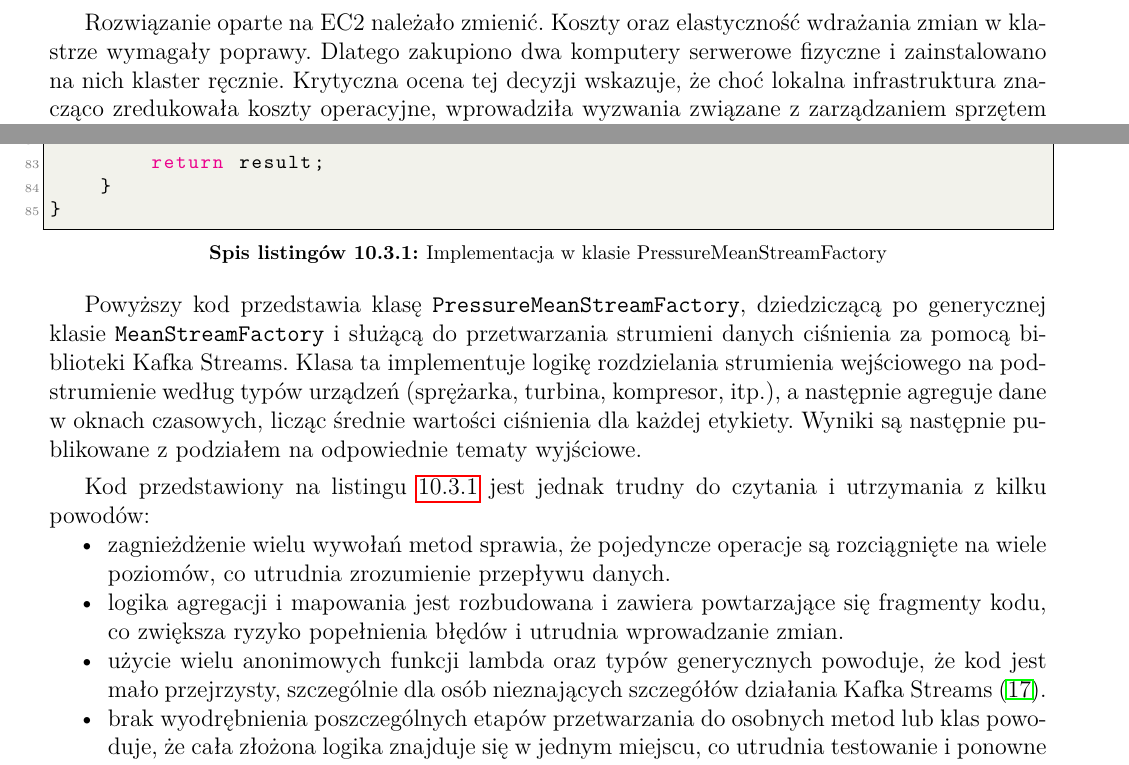
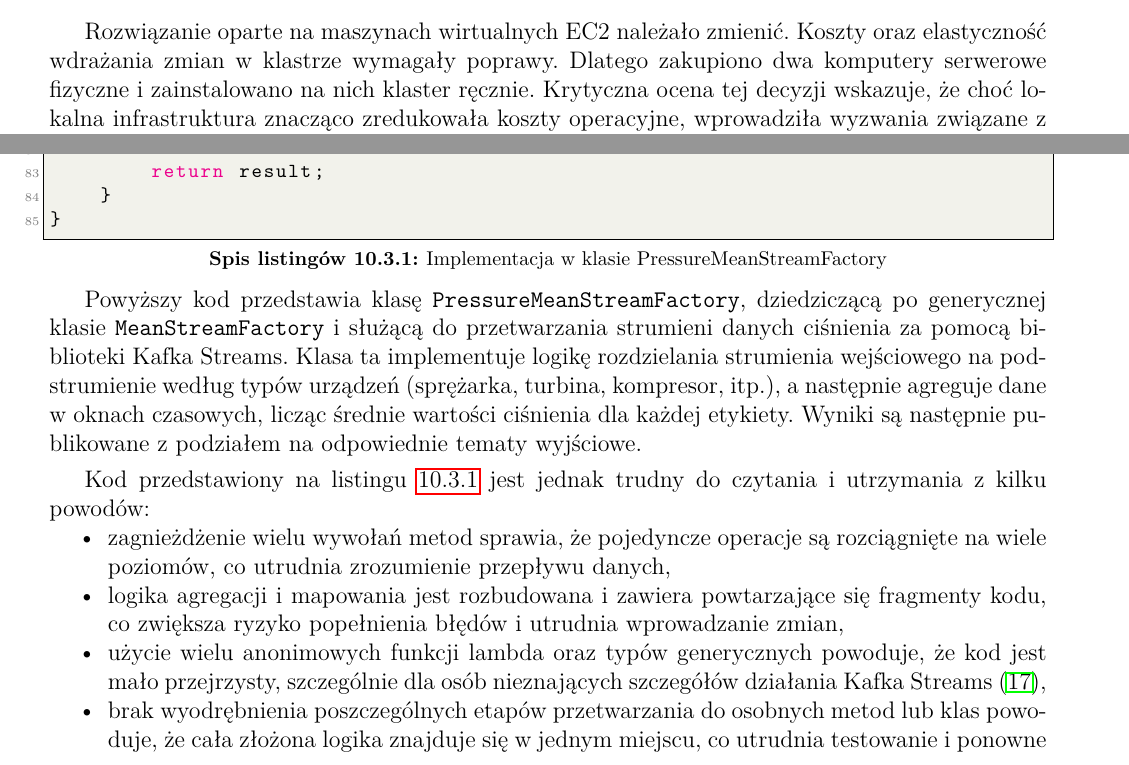
Before and after one commit to MrPickle311/master-thesis, a LaTeX document (main.tex, which reads rozdzial13_ewolucja_rozwiazania.tex): two parts of pages 61 and 63 of 88, joined at a grey line, cut so that both start at the same text. Compiled offline with pdfLaTeX.

Commit message:
refactor: Improve clarity and readability in LaTeX documents by enhancing item descriptions and formatting

```diff
--- a/rozdzial13_ewolucja_rozwiazania.tex
+++ b/rozdzial13_ewolucja_rozwiazania.tex
@@ -118,7 +118,7 @@ Resources:
 
 \end{lstlisting}
 
-Rozwiązanie oparte na EC2 należało zmienić. Koszty oraz elastyczność wdrażania zmian w klastrze wymagały poprawy. Dlatego zakupiono dwa komputery serwerowe fizyczne i zainstalowano na nich klaster ręcznie. Krytyczna ocena tej decyzji wskazuje, że choć lokalna infrastruktura znacząco zredukowała koszty operacyjne, wprowadziła wyzwania związane z zarządzaniem sprzętem i ograniczoną elastycznością skalowania. W dłuższej perspektywie, rozwiązanie hybrydowe łączące lokalną infrastrukturę z chmurą mogłoby stanowić optymalny kompromis między kosztami a możliwościami skalowania.
+Rozwiązanie oparte na maszynach wirtualnych EC2 należało zmienić. Koszty oraz elastyczność wdrażania zmian w klastrze wymagały poprawy. Dlatego zakupiono dwa komputery serwerowe fizyczne i zainstalowano na nich klaster ręcznie. Krytyczna ocena tej decyzji wskazuje, że choć lokalna infrastruktura znacząco zredukowała koszty operacyjne, wprowadziła wyzwania związane z zarządzaniem sprzętem i ograniczoną elastycznością skalowania. W dłuższej perspektywie, rozwiązanie hybrydowe łączące lokalną infrastrukturę z chmurą mogłoby stanowić optymalny kompromis między kosztami a możliwościami skalowania.
 
 Poniżej \ref{tab:koszty_rozwiazan_wdrazenia} zostały przedstawione koszty w zależności od rozwiązania. Koszty wyrażone są i obejmują tylko zasoby obliczeniowe, nie sieciowe. Koszty dla zasobów AWS zostały obliczone za pomocą tej strony: \url{https://calculator.aws/}. Koszty związane z zasobami AWS są comiesięczne, a koszt zakupu infrastruktury lokalnej jest jednorazowy. Należy jednak zastrzec, że stosunki kosztów będą się różnić od skali wdrożenia i dla wdrożeń wielkoskalowych rozwiązania oparte na EC2/EKS mogą być niższe.
 
@@ -249,9 +249,9 @@ Powyższy kod przedstawia klasę \texttt{PressureMeanStreamFactory}, dziedziczą
 
 Kod przedstawiony na listingu \ref{lst:pressure_mean_stream_factory} jest jednak trudny do czytania i utrzymania z kilku powodów:
 \begin{itemize}
-    \item zagnieżdżenie wielu wywołań metod sprawia, że pojedyncze operacje są rozciągnięte na wiele poziomów, co utrudnia zrozumienie przepływu danych.
-    \item logika agregacji i mapowania jest rozbudowana i zawiera powtarzające się fragmenty kodu, co zwiększa ryzyko popełnienia błędów i utrudnia wprowadzanie zmian.
-    \item użycie wielu anonimowych funkcji lambda oraz typów generycznych powoduje, że kod jest mało przejrzysty, szczególnie dla osób nieznających szczegółów działania Kafka Streams \cite{kafka_streams}.
+    \item zagnieżdżenie wielu wywołań metod sprawia, że pojedyncze operacje są rozciągnięte na wiele poziomów, co utrudnia zrozumienie przepływu danych,
+    \item logika agregacji i mapowania jest rozbudowana i zawiera powtarzające się fragmenty kodu, co zwiększa ryzyko popełnienia błędów i utrudnia wprowadzanie zmian,
+    \item użycie wielu anonimowych funkcji lambda oraz typów generycznych powoduje, że kod jest mało przejrzysty, szczególnie dla osób nieznających szczegółów działania Kafka Streams \cite{kafka_streams},
     \item brak wyodrębnienia poszczególnych etapów przetwarzania do osobnych metod lub klas powoduje, że cała złożona logika znajduje się w jednym miejscu, co utrudnia testowanie i ponowne wykorzystanie kodu.
 \end{itemize}
 
```
Also changed, not shown: rozdzial7_zastosowania.tex (+5 -5 lines), rozdzial13_ewolucja_rozwiazania.tex (2 more changed lines).
